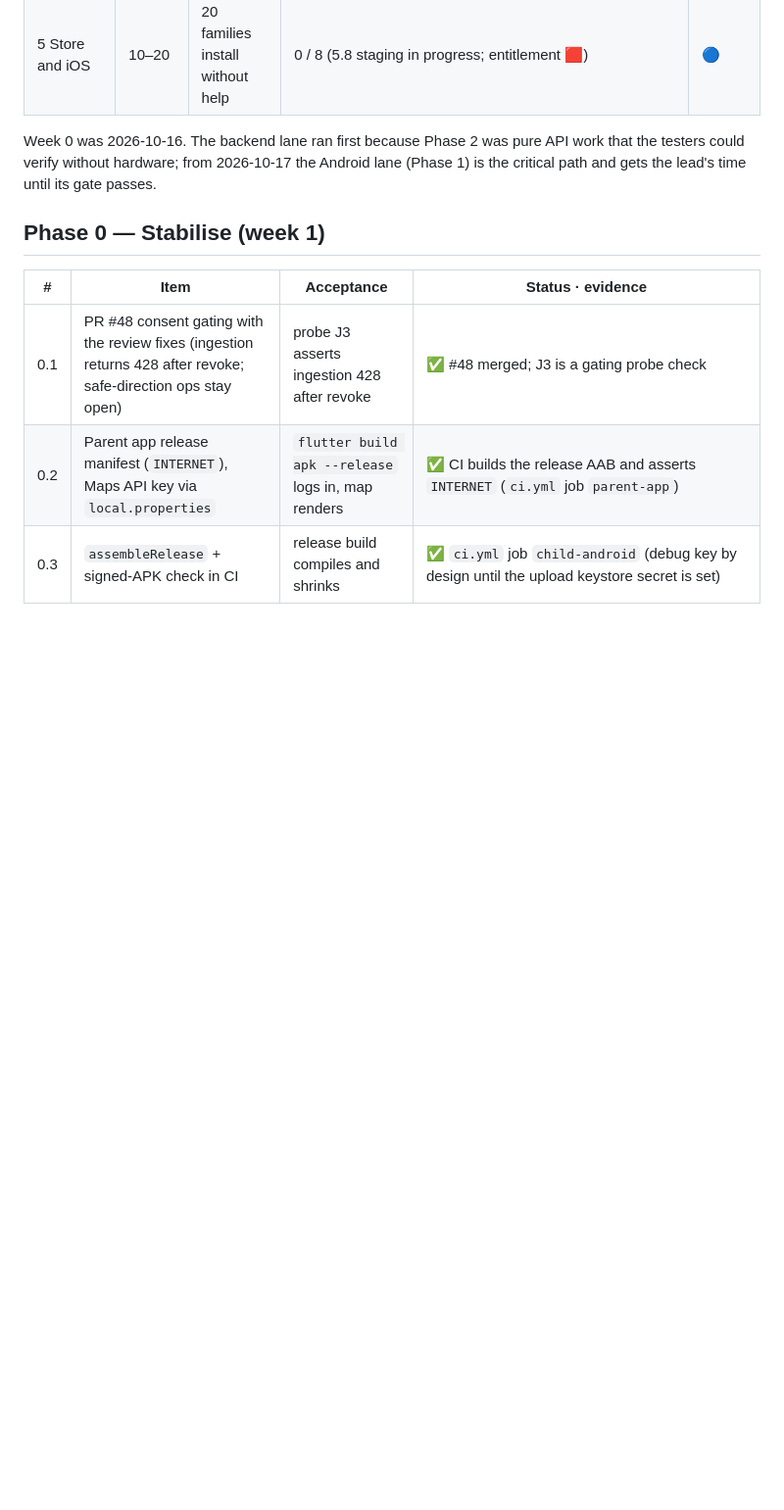
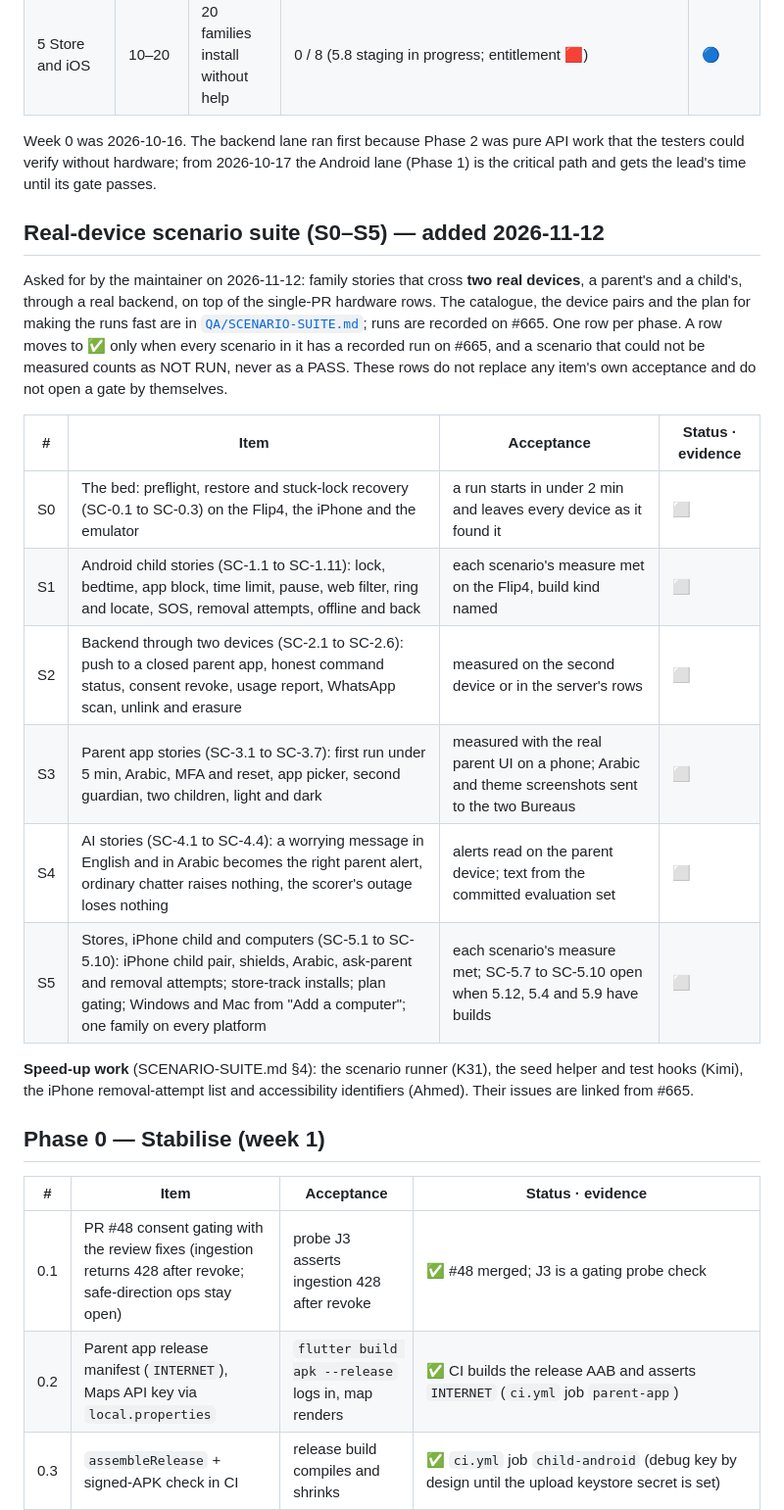
Before and after one commit to handfulofluck-lab/osra, a Markdown page: docs/ROADMAP.md, the part around the change. Shown at 98% size. Rendered like a GitHub page; blank space fills up the shorter version.

```diff
--- a/docs/ROADMAP.md
+++ b/docs/ROADMAP.md
@@ -40,6 +40,28 @@ probe; a green unit suite does not open a gate.
 Week 0 was 2026-10-16. The backend lane ran first because Phase 2 was pure API work that the testers
 could verify without hardware; from 2026-10-17 the Android lane (Phase 1) is the critical path and gets
 the lead's time until its gate passes.
+
+## Real-device scenario suite (S0–S5) — added 2026-11-12
+
+Asked for by the maintainer on 2026-11-12: family stories that cross **two real devices**, a parent's and
+a child's, through a real backend, on top of the single-PR hardware rows. The catalogue, the device pairs
+and the plan for making the runs fast are in [`QA/SCENARIO-SUITE.md`](QA/SCENARIO-SUITE.md); runs are
+recorded on #665. One row per phase. A row moves to ✅ only when every scenario in it has a recorded run on
+#665, and a scenario that could not be measured counts as NOT RUN, never as a PASS. These rows do not
+replace any item's own acceptance and do not open a gate by themselves.
+
+| # | Item | Acceptance | Status · evidence |
+|---|---|---|---|
+| S0 | The bed: preflight, restore and stuck-lock recovery (SC-0.1 to SC-0.3) on the Flip4, the iPhone and the emulator | a run starts in under 2 min and leaves every device as it found it | ⬜ |
+| S1 | Android child stories (SC-1.1 to SC-1.11): lock, bedtime, app block, time limit, pause, web filter, ring and locate, SOS, removal attempts, offline and back | each scenario's measure met on the Flip4, build kind named | ⬜ |
+| S2 | Backend through two devices (SC-2.1 to SC-2.6): push to a closed parent app, honest command status, consent revoke, usage report, WhatsApp scan, unlink and erasure | measured on the second device or in the server's rows | ⬜ |
+| S3 | Parent app stories (SC-3.1 to SC-3.7): first run under 5 min, Arabic, MFA and reset, app picker, second guardian, two children, light and dark | measured with the real parent UI on a phone; Arabic and theme screenshots sent to the two Bureaus | ⬜ |
+| S4 | AI stories (SC-4.1 to SC-4.4): a worrying message in English and in Arabic becomes the right parent alert, ordinary chatter raises nothing, the scorer's outage loses nothing | alerts read on the parent device; text from the committed evaluation set | ⬜ |
+| S5 | Stores, iPhone child and computers (SC-5.1 to SC-5.10): iPhone child pair, shields, Arabic, ask-parent and removal attempts; store-track installs; plan gating; Windows and Mac from "Add a computer"; one family on every platform | each scenario's measure met; SC-5.7 to SC-5.10 open when 5.12, 5.4 and 5.9 have builds | ⬜ |
+
+**Speed-up work** (SCENARIO-SUITE.md §4): the scenario runner (K31), the seed helper and test hooks
+(Kimi), the iPhone removal-attempt list and accessibility identifiers (Ahmed). Their issues are linked
+from #665.
 
 ## Phase 0 — Stabilise (week 1)
 
```
Also changed, not shown: docs/QA/SCENARIO-SUITE.md (added, +177 -0 lines), docs/README.md (+1 -0 lines).
